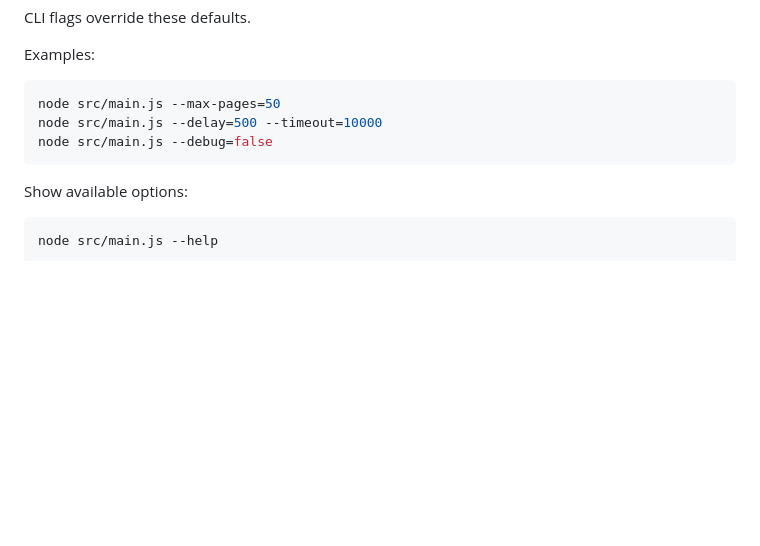
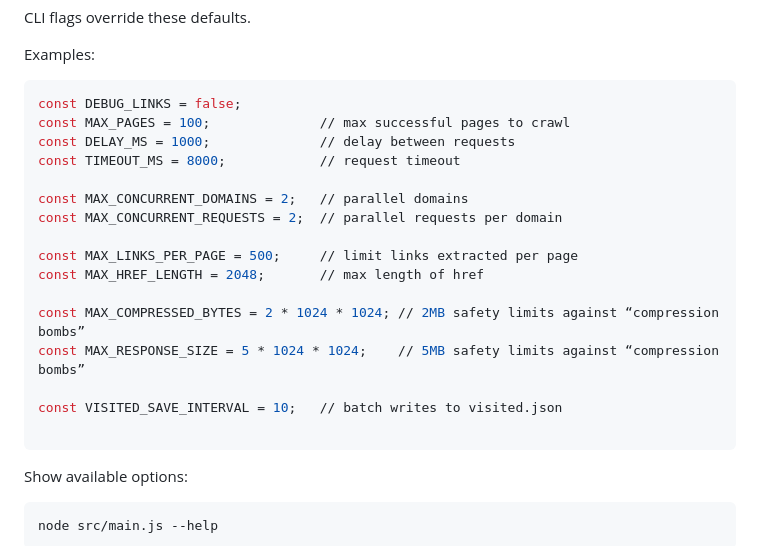
Before and after one commit to 0Day-legalize/rcn-crawler, a Markdown page: README.md, the part around the change. GitHub-like rendering; blank space fills up the shorter version.

Commit message:
Fixed Readme.md with new FLAGS

````diff
--- a/README.md
+++ b/README.md
@@ -192,9 +192,22 @@ CLI flags override these defaults.
 Examples:
 
 ```bash
-node src/main.js --max-pages=50
-node src/main.js --delay=500 --timeout=10000
-node src/main.js --debug=false
+const DEBUG_LINKS = false;
+const MAX_PAGES = 100;              // max successful pages to crawl
+const DELAY_MS = 1000;              // delay between requests
+const TIMEOUT_MS = 8000;            // request timeout
+
+const MAX_CONCURRENT_DOMAINS = 2;   // parallel domains
+const MAX_CONCURRENT_REQUESTS = 2;  // parallel requests per domain
+
+const MAX_LINKS_PER_PAGE = 500;     // limit links extracted per page
+const MAX_HREF_LENGTH = 2048;       // max length of href
+
+const MAX_COMPRESSED_BYTES = 2 * 1024 * 1024; // 2MB safety limits against “compression bombs”
+const MAX_RESPONSE_SIZE = 5 * 1024 * 1024;    // 5MB safety limits against “compression bombs”
+
+const VISITED_SAVE_INTERVAL = 10;   // batch writes to visited.json
+
 ```
 
 Show available options:
````
